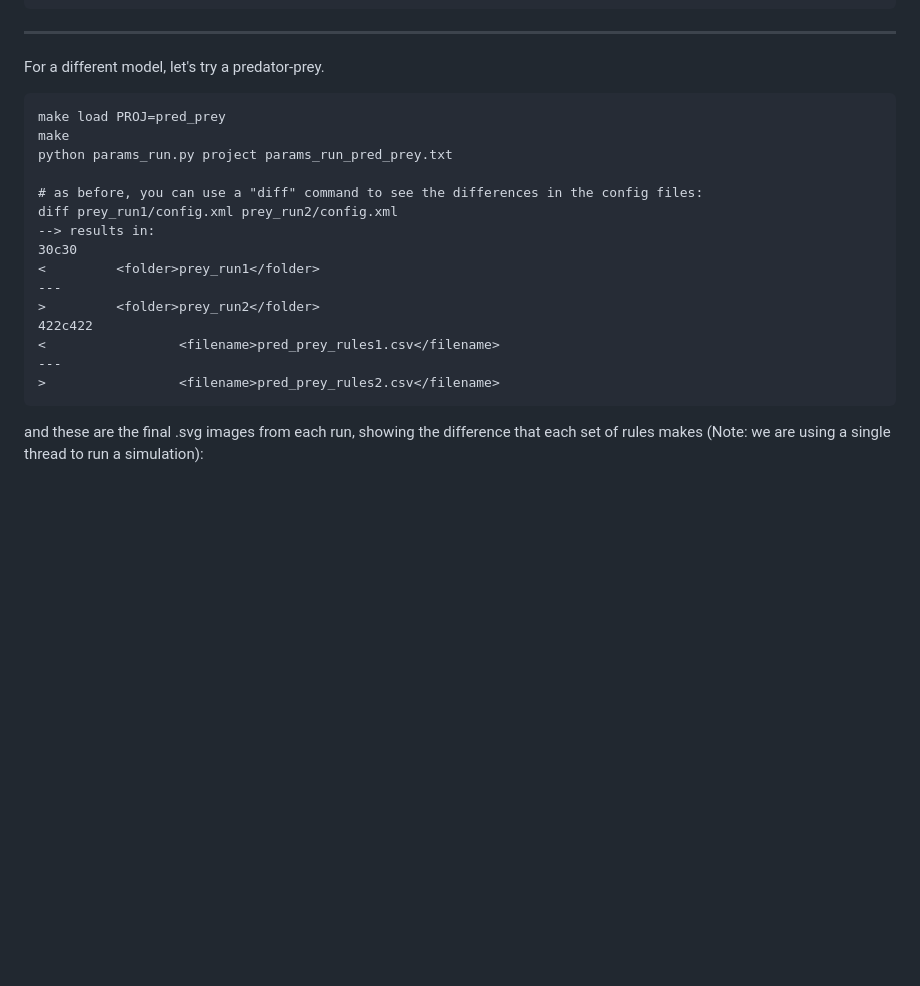
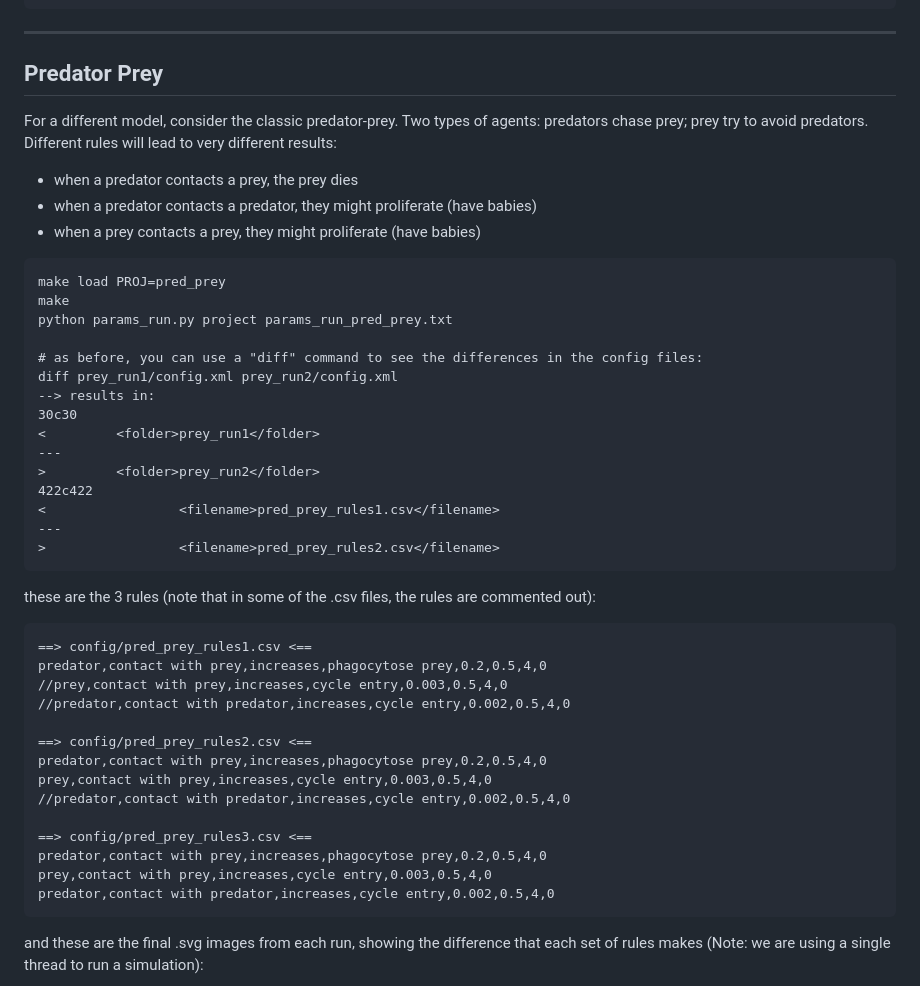
Before and after one commit to rheiland/test_param_sweep, a Markdown page: PhysiCell-1.14.2/README.md, the part around the change. Drawn GitHub-style; blank space fills up the shorter version.

````diff
--- a/PhysiCell-1.14.2/README.md
+++ b/PhysiCell-1.14.2/README.md
@@ -61,7 +61,13 @@ If you happen to be in a Unix shell and have the "diff" command, you can see wha
 ```
 <hr>
 
-For a different model, let's try a predator-prey.
+## Predator Prey
+
+For a different model, consider the classic predator-prey. Two types of agents: predators chase prey; prey try to avoid predators. Different rules will lead to very different results:
+* when a predator contacts a prey, the prey dies
+* when a predator contacts a predator, they might proliferate (have babies)
+* when a prey contacts a prey, they might proliferate (have babies)
+
 
 ```
 make load PROJ=pred_prey
@@ -80,6 +86,25 @@ diff prey_run1/config.xml prey_run2/config.xml
 ---
 >                 <filename>pred_prey_rules2.csv</filename>
 ```
+these are the 3 rules (note that in some of the .csv files, the rules are commented out):
+```
+==> config/pred_prey_rules1.csv <==
+predator,contact with prey,increases,phagocytose prey,0.2,0.5,4,0
+//prey,contact with prey,increases,cycle entry,0.003,0.5,4,0
+//predator,contact with predator,increases,cycle entry,0.002,0.5,4,0
+
+==> config/pred_prey_rules2.csv <==
+predator,contact with prey,increases,phagocytose prey,0.2,0.5,4,0
+prey,contact with prey,increases,cycle entry,0.003,0.5,4,0
+//predator,contact with predator,increases,cycle entry,0.002,0.5,4,0
+
+==> config/pred_prey_rules3.csv <==
+predator,contact with prey,increases,phagocytose prey,0.2,0.5,4,0
+prey,contact with prey,increases,cycle entry,0.003,0.5,4,0
+predator,contact with predator,increases,cycle entry,0.002,0.5,4,0
+```
+
+
 and these are the final .svg images from each run, showing the difference that each set of rules makes (Note: we are using a single thread to run a simulation):
 
 
````
